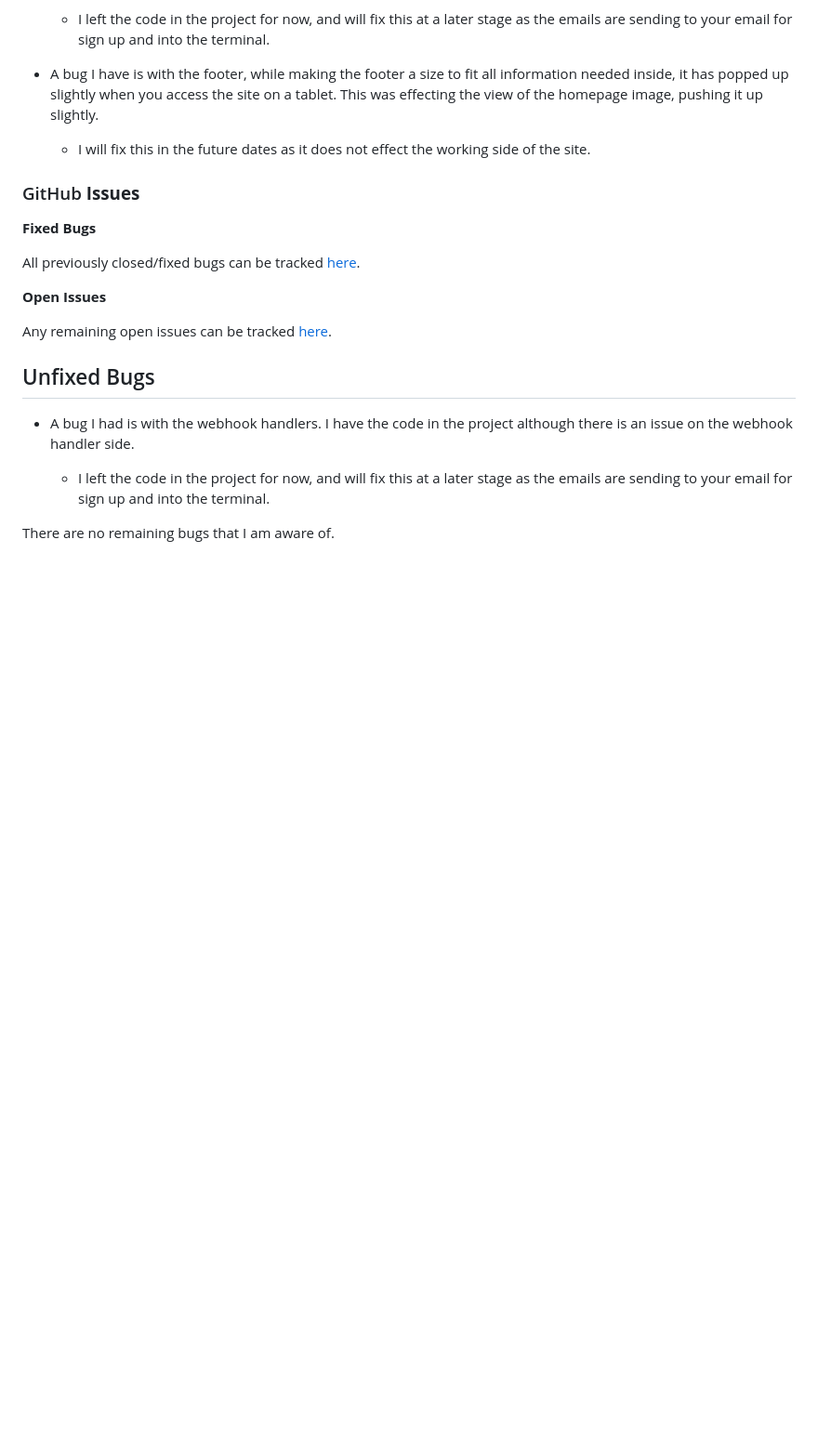
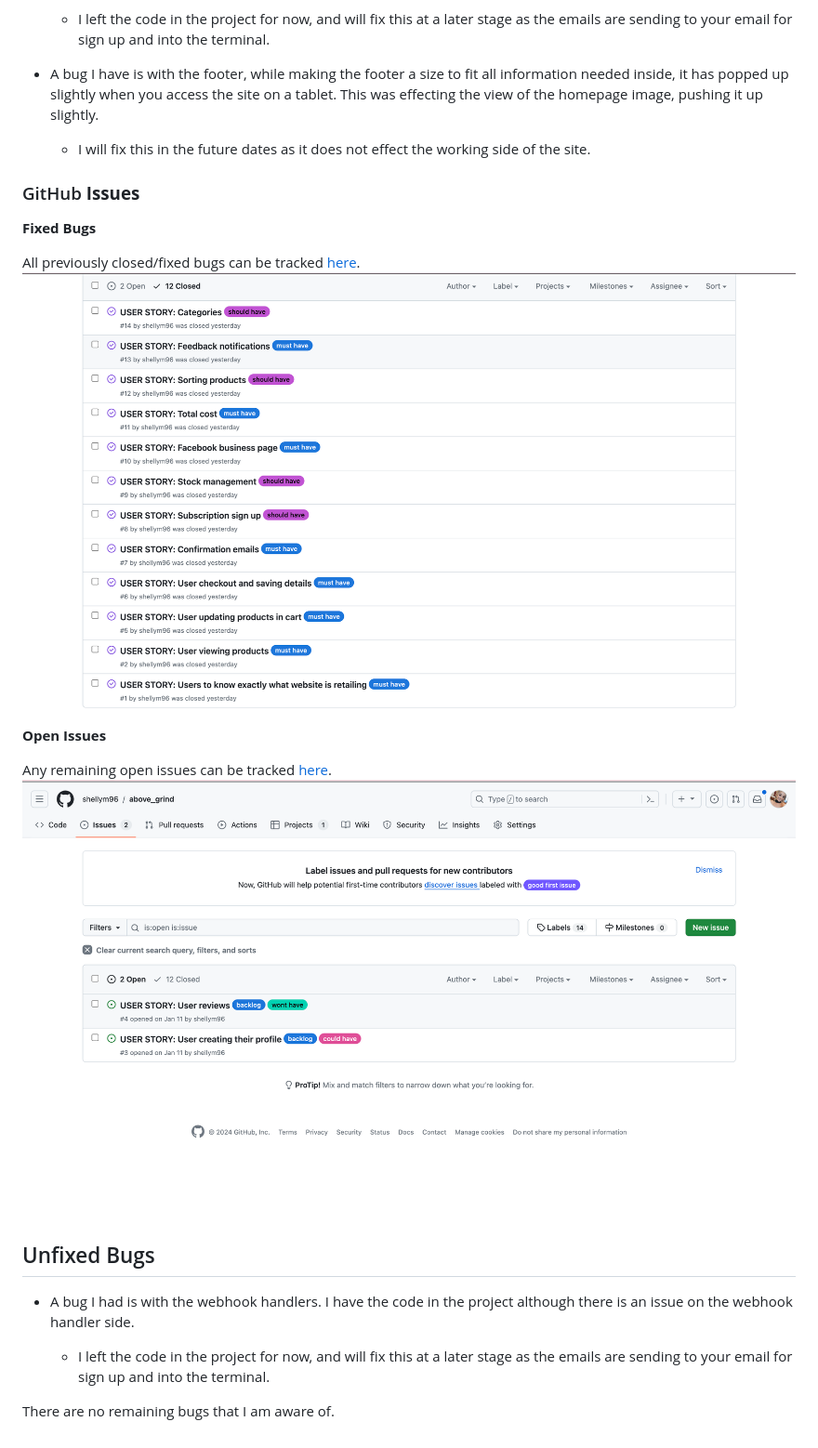
Before and after one commit to shellym96/above_grind, a Markdown page: TESTING.md, the part around the change. Shown: that part at 93% size. Drawn GitHub-style; pictures changed too: documentation/closed-issues.png (added), documentation/open-issues.png (added); blank space fills up the shorter version.

Commit message:
Add screenshots for github issues

```diff
--- a/TESTING.md
+++ b/TESTING.md
@@ -232,10 +232,12 @@ Defensive programming was manually tested with the below user acceptance testing
 **Fixed Bugs**
 
 All previously closed/fixed bugs can be tracked [here](https://github.com/shellym96/above_grind/issues?q=is%3Aissue+is%3Aclosed).
+![screenshot](documentation/closed-issues.png)
 
 **Open Issues**
 
 Any remaining open issues can be tracked [here](https://github.com/shellym96/above_grind/issues).
+![screenshot](documentation/open-issues.png)
 
 
 ## Unfixed Bugs
```
